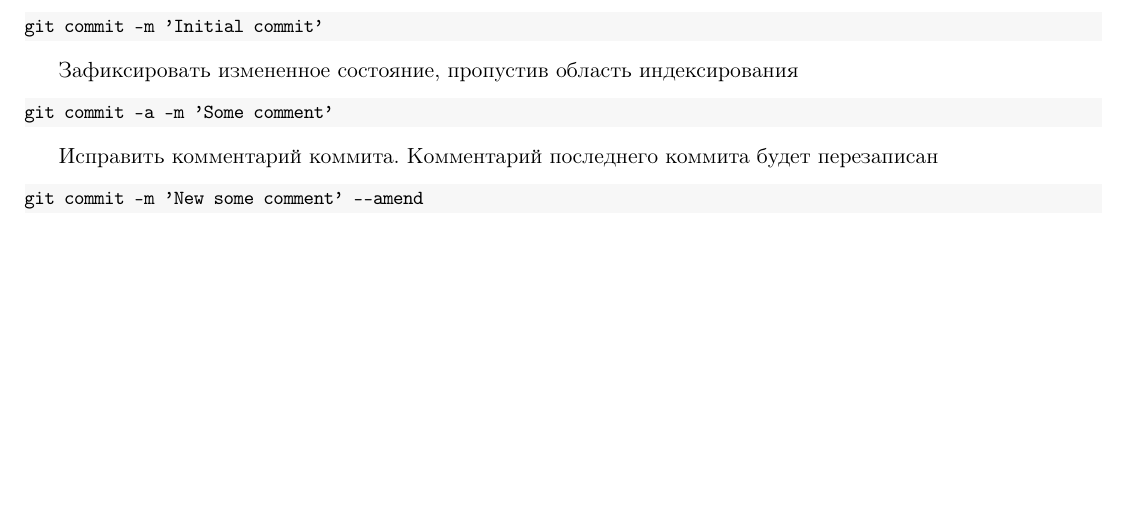
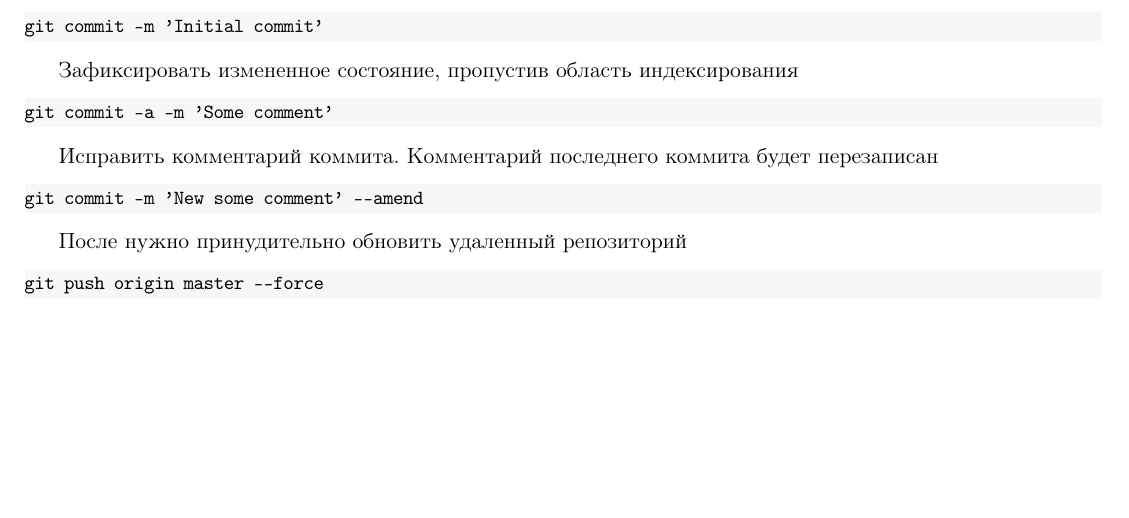
Before and after one commit to LeorFinkelberg/Cheat_sheet_Git, a LaTeX document (cheat_sheet_git.tex): part of page 2 of 7, cut so that both start at the same text, the shorter picture padded with empty space. Compiled offline with pdfLaTeX.

Commit message:
Added notes about `git push origin master --force`

```diff
--- a/cheat_sheet_git.tex
+++ b/cheat_sheet_git.tex
@@ -131,6 +131,15 @@ language = cmd,
 numbers = none
 ]
 git commit -m 'New some comment' --amend
+\end{lstlisting}
+
+После нужно принудительно обновить удаленный репозиторий
+
+\begin{lstlisting}[
+language = cmd,
+numbers = none
+]
+git push origin master --force
 \end{lstlisting}
 
 
```
Also changed, not shown: cheat_sheet_git.pdf.
